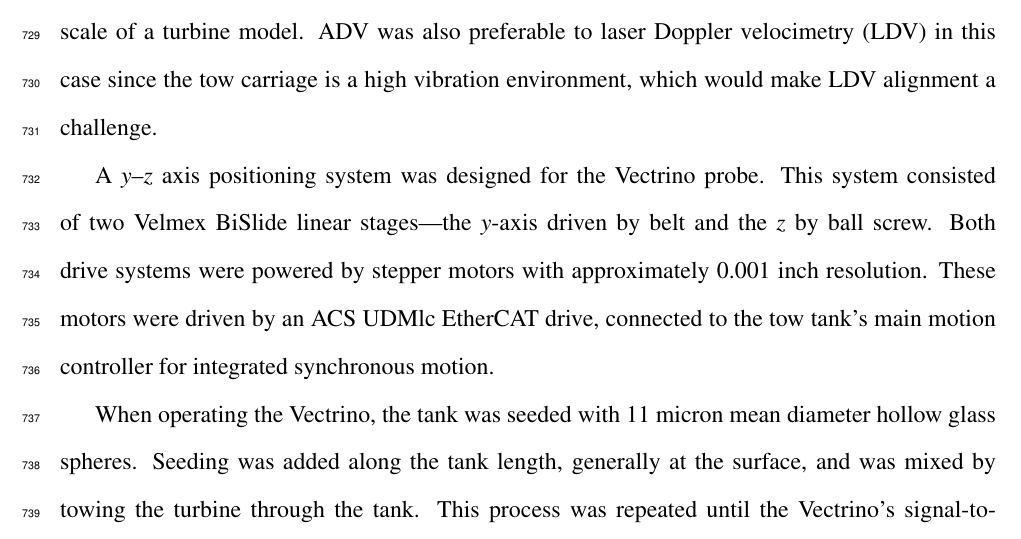
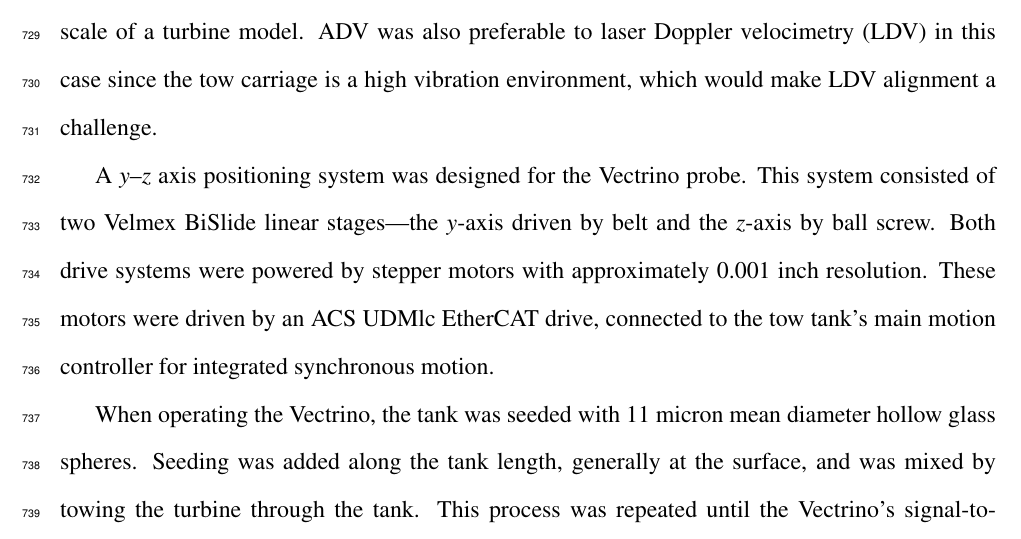
Before and after one commit to petebachant/PhD-thesis, a LaTeX thesis (thesis.tex, which reads chapters/experimental-setup.tex): part of page 36 of 125, cut so that both start at the same text. Compiled offline with pdfLaTeX.

Commit message:
Add the word 'axis'

```diff
--- a/chapters/experimental-setup.tex
+++ b/chapters/experimental-setup.tex
@@ -343,7 +343,7 @@ would make LDV alignment a challenge.
 
 A $y$--$z$ axis positioning system was designed for the Vectrino probe. This
 system consisted of two Velmex BiSlide linear stages---the $y$-axis driven by
-belt and the $z$ by ball screw. Both drive systems were powered by stepper
+belt and the $z$-axis by ball screw. Both drive systems were powered by stepper
 motors with approximately 0.001 inch resolution. These motors were driven by an
 ACS UDMlc EtherCAT drive, connected to the tow tank's main motion controller for
 integrated synchronous motion.
```
